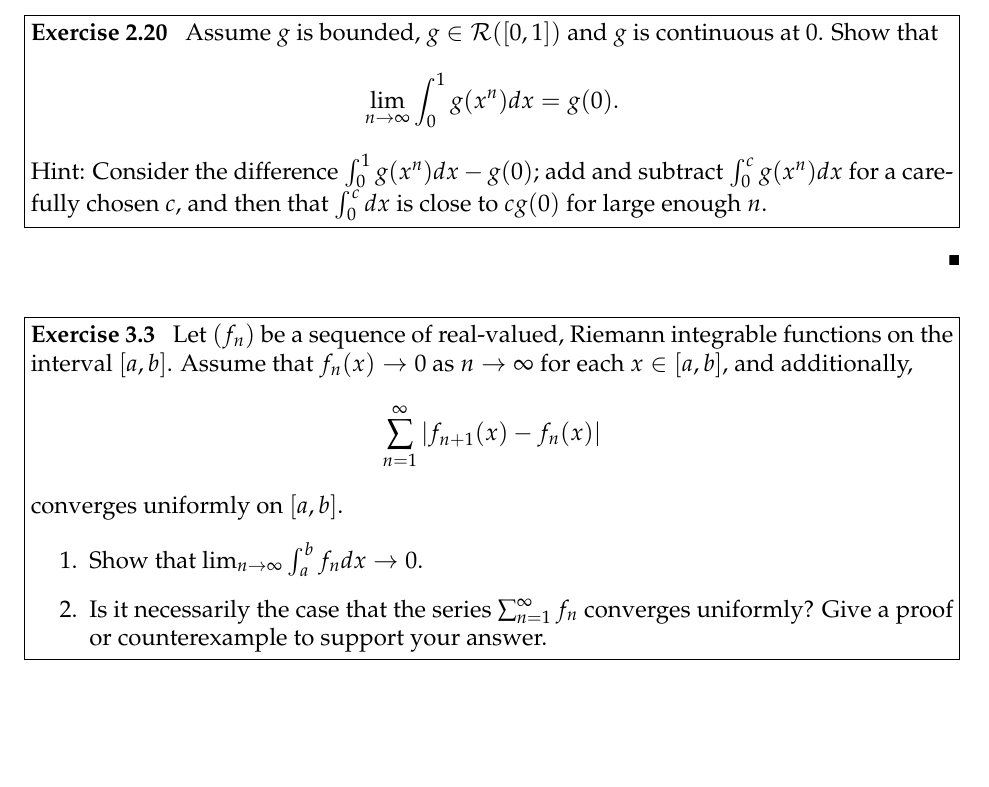
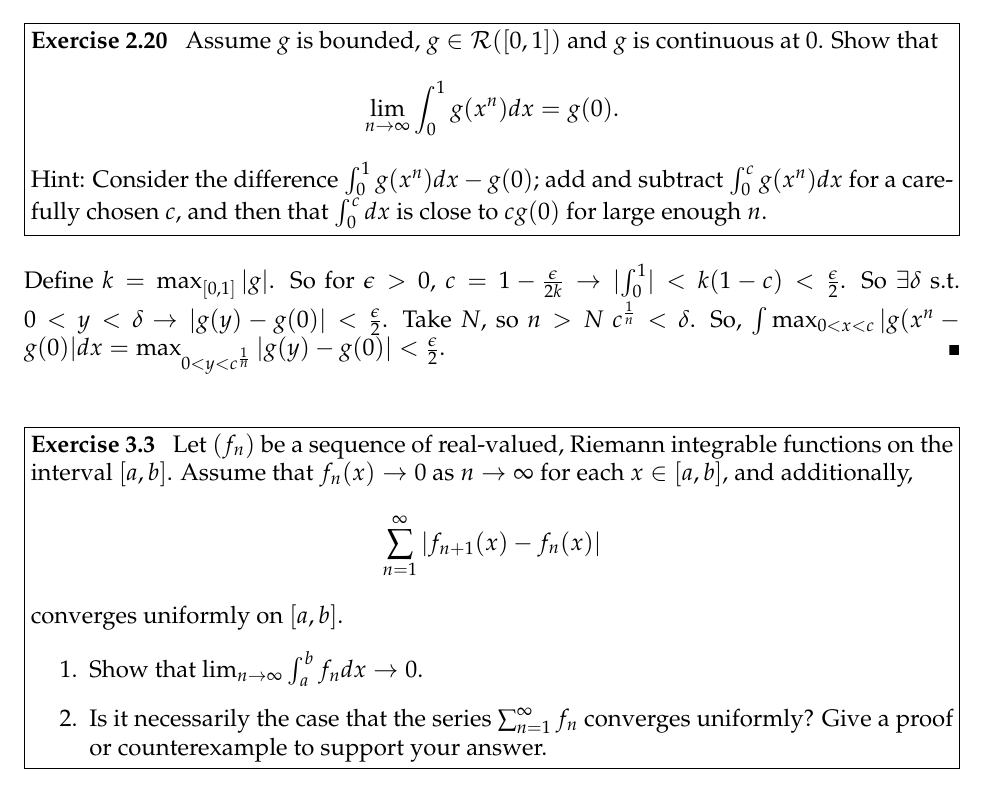
Before and after one commit to rraju1/math_hw, a LaTeX problem sheet (hw11.tex): part of page 3 of 3, cut so that both start at the same text, the shorter picture padded with empty space. Compiled offline with pdfLaTeX.

```diff
--- a/hw11.tex
+++ b/hw11.tex
@@ -101,7 +101,7 @@
 \end{problem}
 
 \begin{solution}
-
+Define $k = \max_{[0,1]} |g|$. So for $\epsilon > 0$, $c=1 - \frac{\epsilon}{2k}\rightarrow \abs{\int_{0}^{1}}<k(1-c)<\frac{\epsilon}{2}$. So $\exists \delta$ s.t. $0 < y< \delta$ $\rightarrow |g(y) - g(0)| < \frac{\epsilon}{2}$. Take $N$, so $n > N$ $c^{\frac{1}{n}} < \delta$. So, $\int \max_{0 < x < c}|g(x^{n}-g(0)|dx=\max_{0 < y < c^{\frac{1}{n}} }|g(y)-g(0)| < \frac{\epsilon}{2}.$
 \end{solution}
 
 \begin{problem}[Exercise 3.3]
```
Also changed, not shown: hw11.pdf.
